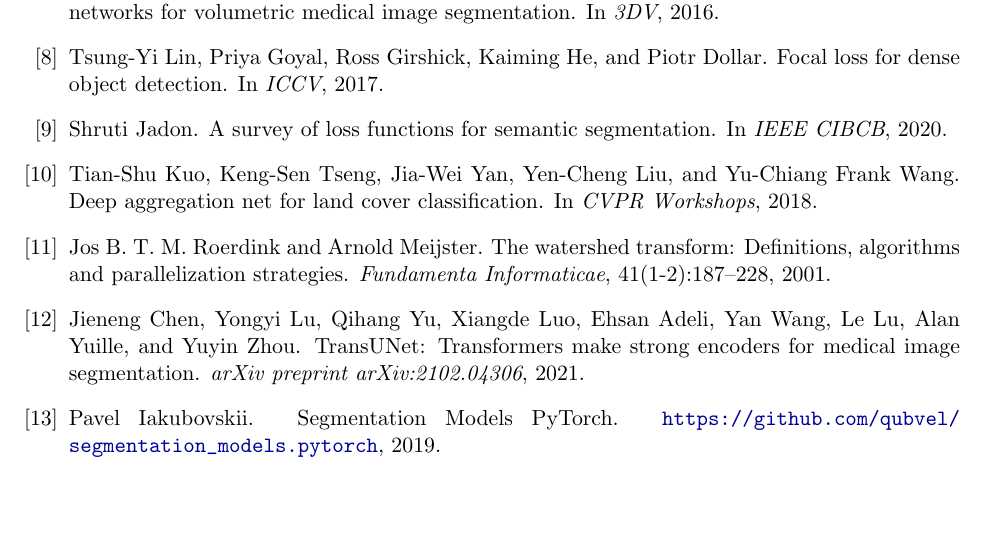
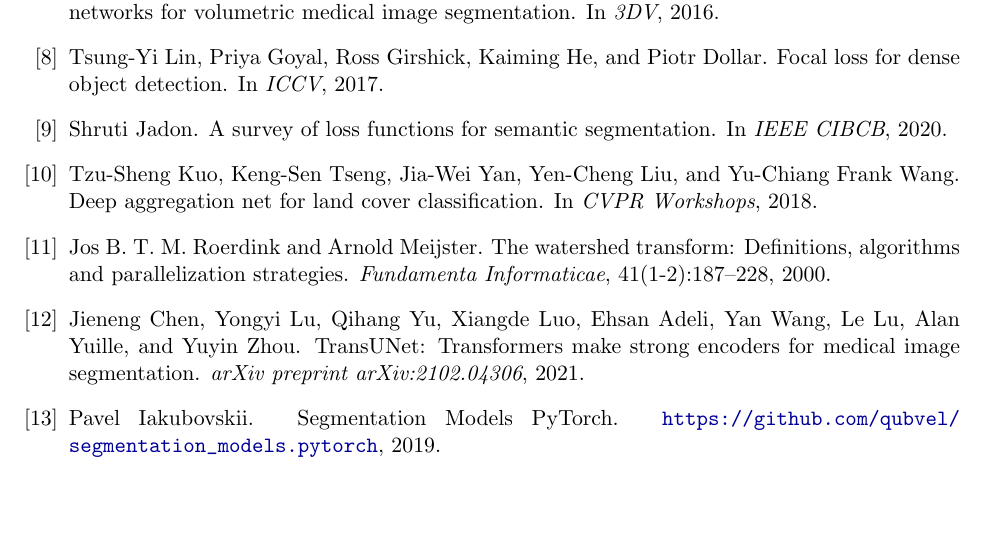
Before and after one commit to Jerryzhang258/landcover-seg, a LaTeX paper (writeup/report.tex): part of page 13 of 13, cut so that both start at the same text. Compiled offline with pdfLaTeX.

Commit message:
writeup: fix two reference-list errors flagged in verification pass
- Kuo et al. DeepGlobe 2018 winner paper: correct first author name
  to "Tzu-Sheng Kuo" (previously mistranscribed as "Tian-Shu Kuo").
- Roerdink & Meijster watershed transform paper: correct publication
  year to 2000 (Fundamenta Informaticae 41(1-2):187-228, 2000).

All other references (Demir, Ronneberger, Chen-DeepLabV3+, Roy-SCSE,
He-ResNet, Huh-transfer, Milletari-VNet, Lin-Focal, Jadon-survey,
Chen-TransUNet, Iakubovskii-smp) verified against CVF/DBLP/arXiv and
are correct as cited.

```diff
--- a/writeup/report.tex
+++ b/writeup/report.tex
@@ -614,16 +614,16 @@
 \newblock In \emph{IEEE CIBCB}, 2020.
 
 \bibitem[Kuo et al.(2018)]{kuo2018deepglobewinner}
-Tian-Shu Kuo, Keng-Sen Tseng, Jia-Wei Yan, Yen-Cheng Liu, and Yu-Chiang Frank
+Tzu-Sheng Kuo, Keng-Sen Tseng, Jia-Wei Yan, Yen-Cheng Liu, and Yu-Chiang Frank
   Wang.
 \newblock Deep aggregation net for land cover classification.
 \newblock In \emph{CVPR Workshops}, 2018.
 
-\bibitem[Roerdink and Meijster(2001)]{roerdink2001watershed}
+\bibitem[Roerdink and Meijster(2000)]{roerdink2001watershed}
 Jos B. T. M. Roerdink and Arnold Meijster.
 \newblock The watershed transform: Definitions, algorithms and
   parallelization strategies.
-\newblock \emph{Fundamenta Informaticae}, 41(1-2):187--228, 2001.
+\newblock \emph{Fundamenta Informaticae}, 41(1-2):187--228, 2000.
 
 \bibitem[Chen et al.(2021)]{huang2021transunet}
 Jieneng Chen, Yongyi Lu, Qihang Yu, Xiangde Luo, Ehsan Adeli, Yan Wang,
```
